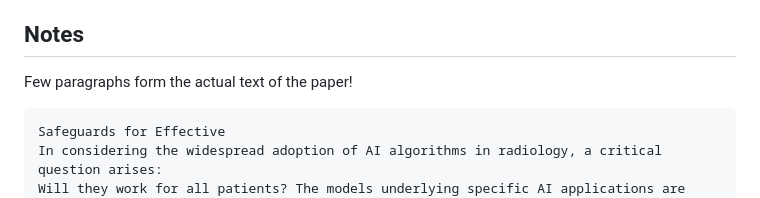
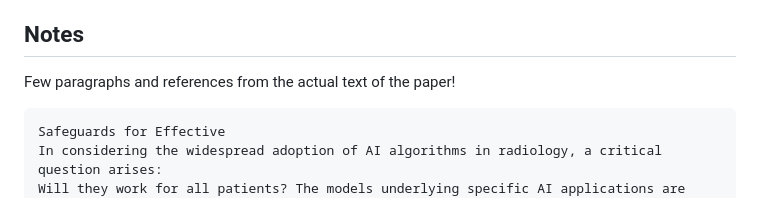
Before and after one commit to budai4medtech/xfetus, a Markdown page: references/2023-pranav-new-england-journal-of-medicine-NEJM/README.md, the part around the change. Drawn GitHub-style.

Commit message:
ready to be merge references/2023-pranav-new-england-journal-of-medicine-NEJM/ (#7)

````diff
--- a/references/2023-pranav-new-england-journal-of-medicine-NEJM/README.md
+++ b/references/2023-pranav-new-england-journal-of-medicine-NEJM/README.md
@@ -26,7 +26,7 @@ https://scholar.google.com/citations?user=z1UtMSYAAAAJ&hl=en&oi=sra
 ## Notes
 
 
-Few paragraphs form the actual text of the paper!
+Few paragraphs and references from the actual text of the paper!
 ```
 Safeguards for Effective
 In considering the widespread adoption of AI algorithms in radiology, a critical question arises:
````
